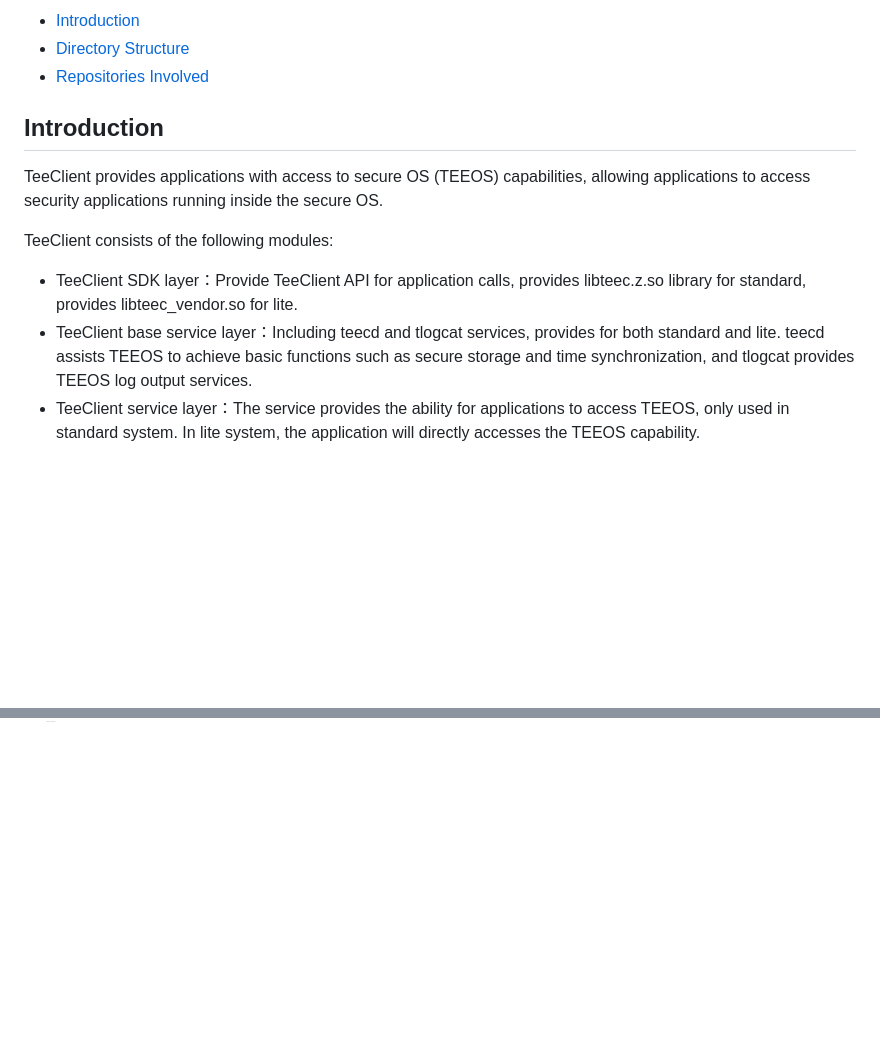
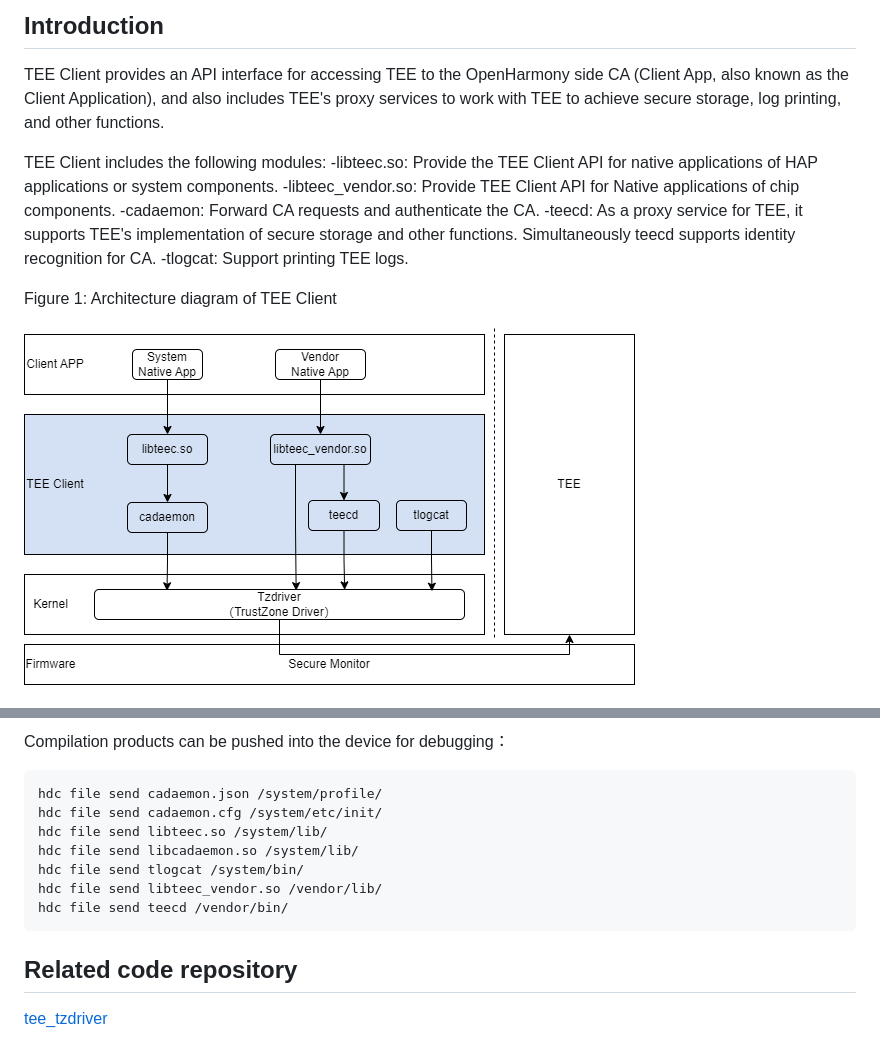
Before and after one commit to eclipse-oniro-mirrors/tee_tee_client, a Markdown page: README.md, 2 parts joined by grey strips. Drawn GitHub-style; pictures changed too: figures/tee_client.drawio_en.png (added); blank space fills up the shorter version.

````diff
--- a/README.md
+++ b/README.md
@@ -2,15 +2,16 @@
 
--   [Introduction](#section11660541593)
--   [Directory Structure](#section161941989596)
--   [Repositories Involved](#section1371113476307)
+## Introduction
 
-## Introduction<a name="section11660541593"></a>
+TEE Client provides an API interface for accessing TEE to the OpenHarmony side CA (Client App, also known as the Client Application), and also includes TEE's proxy services to work with TEE to achieve secure storage, log printing, and other functions.
 
-TeeClient provides applications with access to secure OS (TEEOS) capabilities, allowing applications to access security applications running inside the secure OS.
+TEE Client includes the following modules:
+-libteec.so: Provide the TEE Client API for native applications of HAP applications or system components.
+-libteec_vendor.so: Provide TEE Client API for Native applications of chip components.
+-cadaemon: Forward CA requests and authenticate the CA.
+-teecd: As a proxy service for TEE, it supports TEE's implementation of secure storage and other functions. Simultaneously teecd supports identity recognition for CA.
+-tlogcat: Support printing TEE logs.
 
-TeeClient consists of the following modules:
+Figure 1: Architecture diagram of TEE Client
 
-- TeeClient SDK layer：Provide TeeClient API for application calls,  provides libteec.z.so library for standard, provides libteec_vendor.so for lite.
-- TeeClient base service layer：Including teecd and tlogcat services, provides for both standard and lite. teecd assists TEEOS to achieve basic functions such as secure storage and time synchronization, and tlogcat provides TEEOS log output services.
-- TeeClient service layer：The service provides the ability for applications to access TEEOS, only used in standard system. In lite system, the application will directly accesses the TEEOS capability.
+![](figures/tee_client.drawio_en.png)
 
@@ -51,0 +81,15 @@ tee_client
+Compilation products can be pushed into the device for debugging：
+
+```
+hdc file send cadaemon.json /system/profile/
+hdc file send cadaemon.cfg /system/etc/init/
+hdc file send libteec.so /system/lib/
+hdc file send libcadaemon.so /system/lib/
+hdc file send tlogcat /system/bin/
+hdc file send libteec_vendor.so /vendor/lib/
+hdc file send teecd /vendor/bin/
+```
+
+## Related code repository
+
+[tee_tzdriver](https://gitee.com/openharmony-sig/tee_tee_tzdriver)
````
Also changed, not shown: other parts of README.md (+54 -26 lines).
